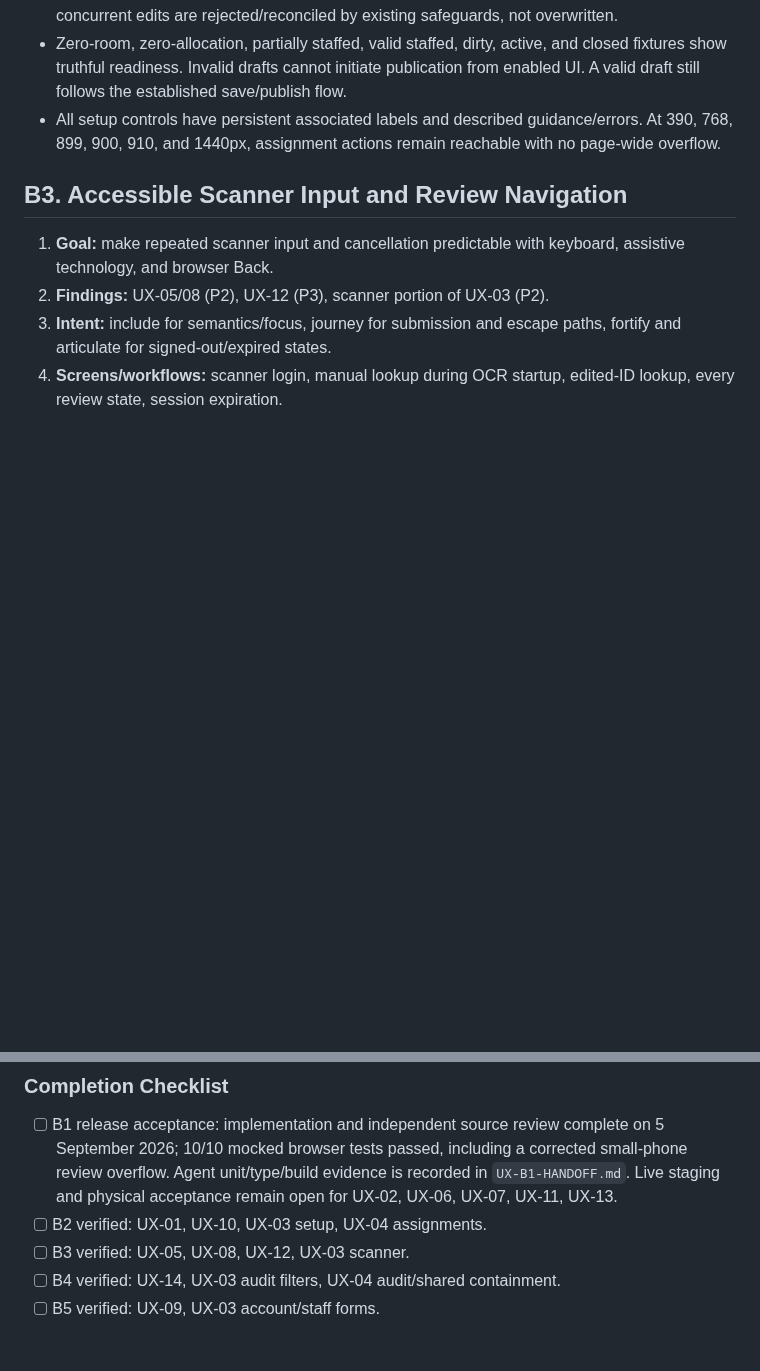
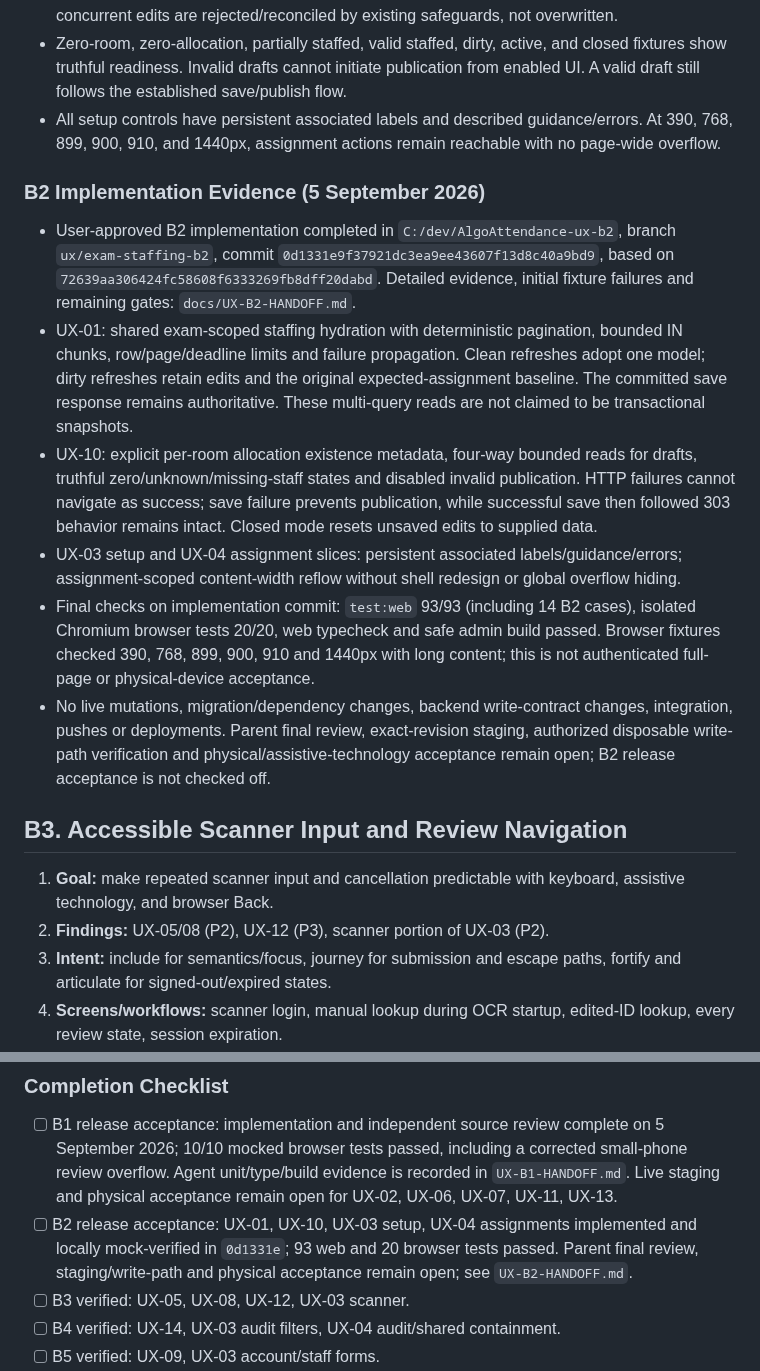
Before and after one commit to ahmedsohair/AttendanceManagement, a Markdown page: docs/UX-IMPLEMENTATION-PLAN.md, 2 parts joined by grey strips. Drawn GitHub-style; blank space fills up the shorter version.

Commit message:
docs(ux): record B2 verification and remaining acceptance gates

```diff
--- a/docs/UX-IMPLEMENTATION-PLAN.md
+++ b/docs/UX-IMPLEMENTATION-PLAN.md
@@ -123,6 +123,15 @@ UX-03 is one audit finding with four delivery slices, not four new findings. It
 - Zero-room, zero-allocation, partially staffed, valid staffed, dirty, active, and closed fixtures show truthful readiness. Invalid drafts cannot initiate publication from enabled UI. A valid draft still follows the established save/publish flow.
 - All setup controls have persistent associated labels and described guidance/errors. At 390, 768, 899, 900, 910, and 1440px, assignment actions remain reachable with no page-wide overflow.
 
+### B2 Implementation Evidence (5 September 2026)
+
+- User-approved B2 implementation completed in `C:/dev/AlgoAttendance-ux-b2`, branch `ux/exam-staffing-b2`, commit `0d1331e9f37921dc3ea9ee43607f13d8c40a9bd9`, based on `72639aa306424fc58608f6333269fb8dff20dabd`. Detailed evidence, initial fixture failures and remaining gates: `docs/UX-B2-HANDOFF.md`.
+- UX-01: shared exam-scoped staffing hydration with deterministic pagination, bounded IN chunks, row/page/deadline limits and failure propagation. Clean refreshes adopt one model; dirty refreshes retain edits and the original expected-assignment baseline. The committed save response remains authoritative. These multi-query reads are not claimed to be transactional snapshots.
+- UX-10: explicit per-room allocation existence metadata, four-way bounded reads for drafts, truthful zero/unknown/missing-staff states and disabled invalid publication. HTTP failures cannot navigate as success; save failure prevents publication, while successful save then followed 303 behavior remains intact. Closed mode resets unsaved edits to supplied data.
+- UX-03 setup and UX-04 assignment slices: persistent associated labels/guidance/errors; assignment-scoped content-width reflow without shell redesign or global overflow hiding.
+- Final checks on implementation commit: `test:web` 93/93 (including 14 B2 cases), isolated Chromium browser tests 20/20, web typecheck and safe admin build passed. Browser fixtures checked 390, 768, 899, 900, 910 and 1440px with long content; this is not authenticated full-page or physical-device acceptance.
+- No live mutations, migration/dependency changes, backend write-contract changes, integration, pushes or deployments. Parent final review, exact-revision staging, authorized disposable write-path verification and physical/assistive-technology acceptance remain open; B2 release acceptance is not checked off.
+
 ## B3. Accessible Scanner Input and Review Navigation
 
 1. **Goal:** make repeated scanner input and cancellation predictable with keyboard, assistive technology, and browser Back.
@@ -216,7 +225,7 @@ Success measures are concrete task outcomes rather than a new invented UX score:
 ### Completion Checklist
 
 - [ ] B1 release acceptance: implementation and independent source review complete on 5 September 2026; 10/10 mocked browser tests passed, including a corrected small-phone review overflow. Agent unit/type/build evidence is recorded in `UX-B1-HANDOFF.md`. Live staging and physical acceptance remain open for UX-02, UX-06, UX-07, UX-11, UX-13.
-- [ ] B2 verified: UX-01, UX-10, UX-03 setup, UX-04 assignments.
+- [ ] B2 release acceptance: UX-01, UX-10, UX-03 setup, UX-04 assignments implemented and locally mock-verified in `0d1331e`; 93 web and 20 browser tests passed. Parent final review, staging/write-path and physical acceptance remain open; see `UX-B2-HANDOFF.md`.
 - [ ] B3 verified: UX-05, UX-08, UX-12, UX-03 scanner.
 - [ ] B4 verified: UX-14, UX-03 audit filters, UX-04 audit/shared containment.
 - [ ] B5 verified: UX-09, UX-03 account/staff forms.
```
Also changed, not shown: docs/UX-B2-HANDOFF.md (added, +71 -0 lines).
